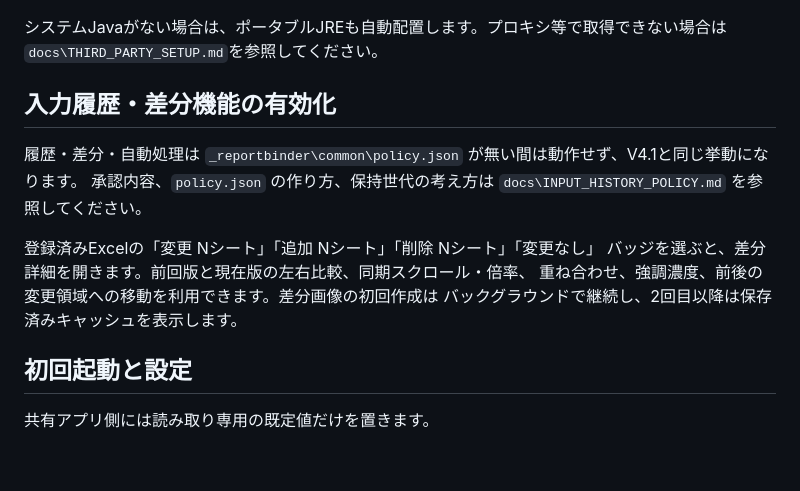
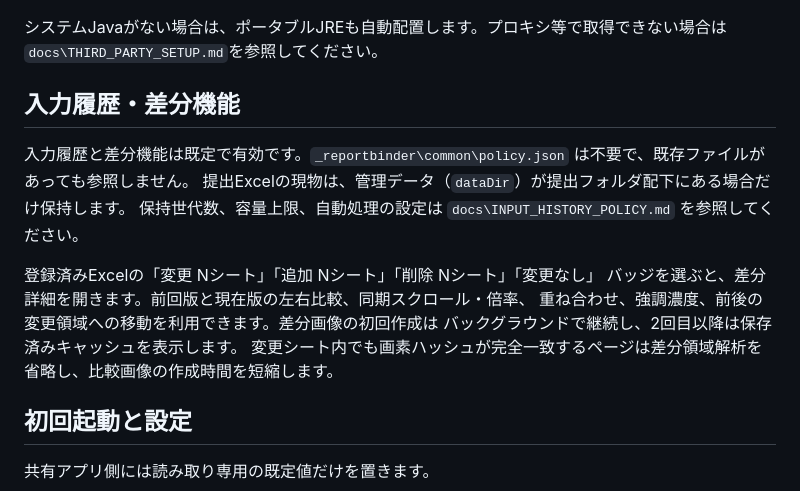
Before and after one commit to minimo162/ReportBinder, a Markdown page: README.md, the part around the change. Drawn GitHub-style; blank space fills up the shorter version.

Commit message:
Document default history behavior

```diff
--- a/README.md
+++ b/README.md
@@ -44,15 +44,17 @@ app\tools\install-thirdparty.cmd
 
 システムJavaがない場合は、ポータブルJREも自動配置します。プロキシ等で取得できない場合は`docs\THIRD_PARTY_SETUP.md`を参照してください。
 
-## 入力履歴・差分機能の有効化
+## 入力履歴・差分機能
 
-履歴・差分・自動処理は `_reportbinder\common\policy.json` が無い間は動作せず、V4.1と同じ挙動になります。
-承認内容、`policy.json` の作り方、保持世代の考え方は `docs\INPUT_HISTORY_POLICY.md` を参照してください。
+入力履歴と差分機能は既定で有効です。`_reportbinder\common\policy.json` は不要で、既存ファイルがあっても参照しません。
+提出Excelの現物は、管理データ（`dataDir`）が提出フォルダ配下にある場合だけ保持します。
+保持世代数、容量上限、自動処理の設定は `docs\INPUT_HISTORY_POLICY.md` を参照してください。
 
 登録済みExcelの「変更 Nシート」「追加 Nシート」「削除 Nシート」「変更なし」
 バッジを選ぶと、差分詳細を開きます。前回版と現在版の左右比較、同期スクロール・倍率、
 重ね合わせ、強調濃度、前後の変更領域への移動を利用できます。差分画像の初回作成は
 バックグラウンドで継続し、2回目以降は保存済みキャッシュを表示します。
+変更シート内でも画素ハッシュが完全一致するページは差分領域解析を省略し、比較画像の作成時間を短縮します。
 
 ## 初回起動と設定
 
```
